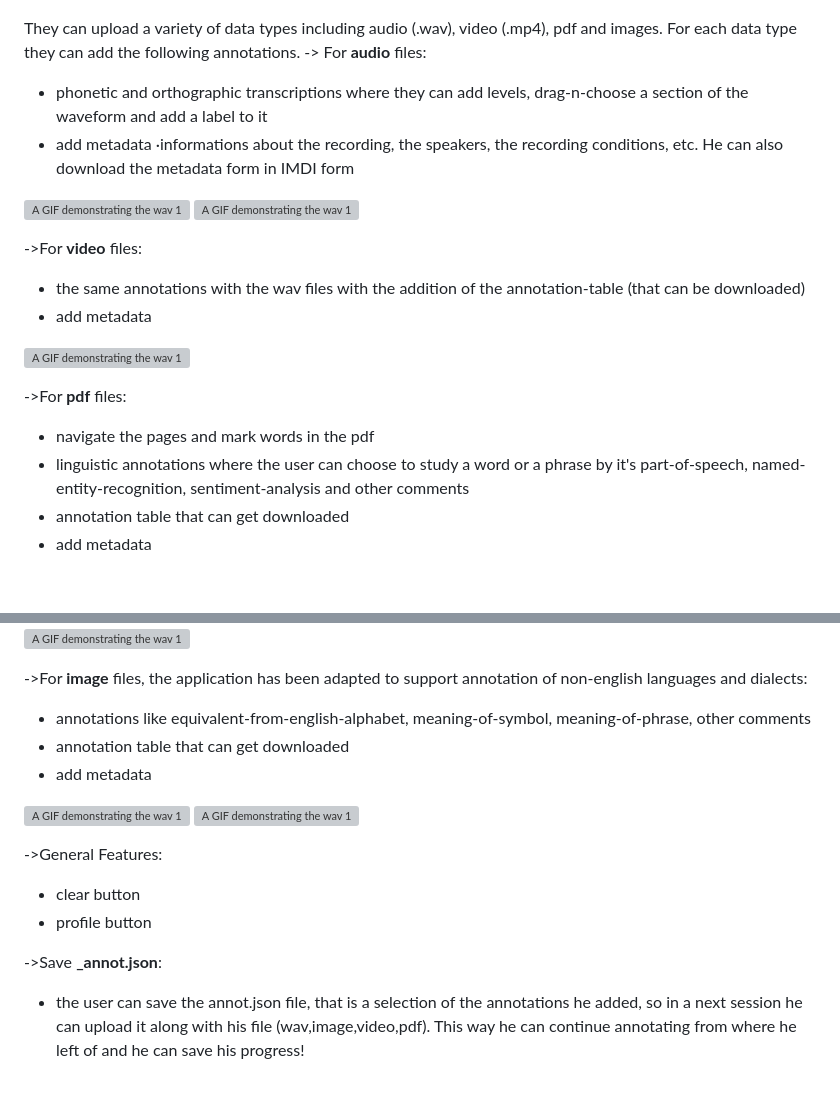
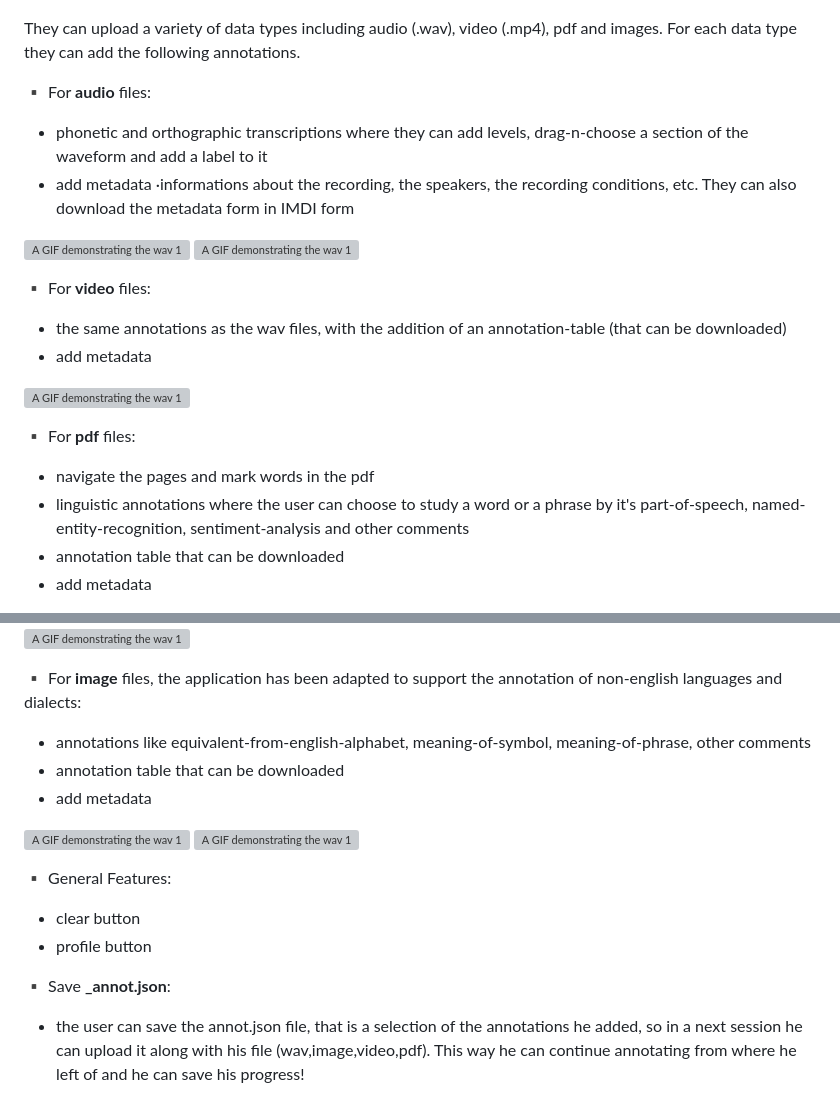
Before and after one commit to aristeap/emu_thesis_deployment_version, a Markdown page: README.md, 2 parts joined by grey strips. GitHub-like rendering; blank space fills up the shorter version; grey boxes are pictures that could not be loaded.

Commit message:
more changes to readme

```diff
--- a/README.md
+++ b/README.md
@@ -14,25 +15,26 @@ The users that want to use the application would have to sign up and login:
 
 
 They can upload a variety of data types including audio (.wav), video (.mp4), pdf and images. For each data type they can add the following annotations.
--> For **audio** files:
+
+▪️ For **audio** files:
 * phonetic and orthographic transcriptions where they can add levels, drag-n-choose a section of the waveform and add a label to it
-* add metadata ·informations about the recording, the speakers, the recording conditions, etc. He can also download the metadata form in IMDI form
+* add metadata ·informations about the recording, the speakers, the recording conditions, etc. They can also download the metadata form in IMDI form
 
 ![A GIF demonstrating the wav 1](assets/simple_user_wav1.gif)
 ![A GIF demonstrating the wav 1](assets/simple_user_wav2.gif)
 
 
-->For **video** files:
-* the same annotations with the wav files with the addition of the annotation-table (that can be downloaded)
+▪️ For **video** files:
+* the same annotations as the wav files, with the addition of an annotation-table (that can be downloaded)
 * add metadata
 
 ![A GIF demonstrating the wav 1](assets/simpleUser_video1.gif)
 
 
-->For **pdf** files:
+▪️ For **pdf** files:
 * navigate the pages and mark words in the pdf
 * linguistic annotations where the user can choose to study a word or a phrase by it's part-of-speech, named-entity-recognition, sentiment-analysis and other comments
-* annotation table that can get downloaded
+* annotation table that can be downloaded
 * add metadata
 
 ![A GIF demonstrating the wav 1](assets/simpleUser_pdf1.gif)
@@ -40,21 +42,21 @@ They can upload a variety of data types including audio (.wav), video (.mp4), pd
 ![A GIF demonstrating the wav 1](assets/simpleUser_pdf3.gif)
 
 
-->For **image** files, the application has been adapted to support annotation of non-english languages and dialects:
+▪️ For **image** files, the application has been adapted to support the annotation of non-english languages and dialects:
 * annotations like equivalent-from-english-alphabet, meaning-of-symbol, meaning-of-phrase, other comments
-* annotation table that can get downloaded
+* annotation table that can be downloaded
 * add metadata
 
 ![A GIF demonstrating the wav 1](assets/simpleUser_image1.gif)
 ![A GIF demonstrating the wav 1](assets/simpleUser_image2.gif)
 
 
-->General Features:
+▪️ General Features:
 * clear button
 * profile button
 
 
-->Save **_annot.json**:
+▪️ Save **_annot.json**:
 * the user can save the annot.json file, that is a selection of the annotations he added, so in a next session he can upload it along with his file (wav,image,video,pdf). This way he can continue annotating from where he left of and he can save his progress!
 
 ![A GIF demonstrating the wav 1](assets/simpleUser_saveAnnot1.gif)
```
Also changed, not shown: other parts of README.md (+3 -2 lines).
